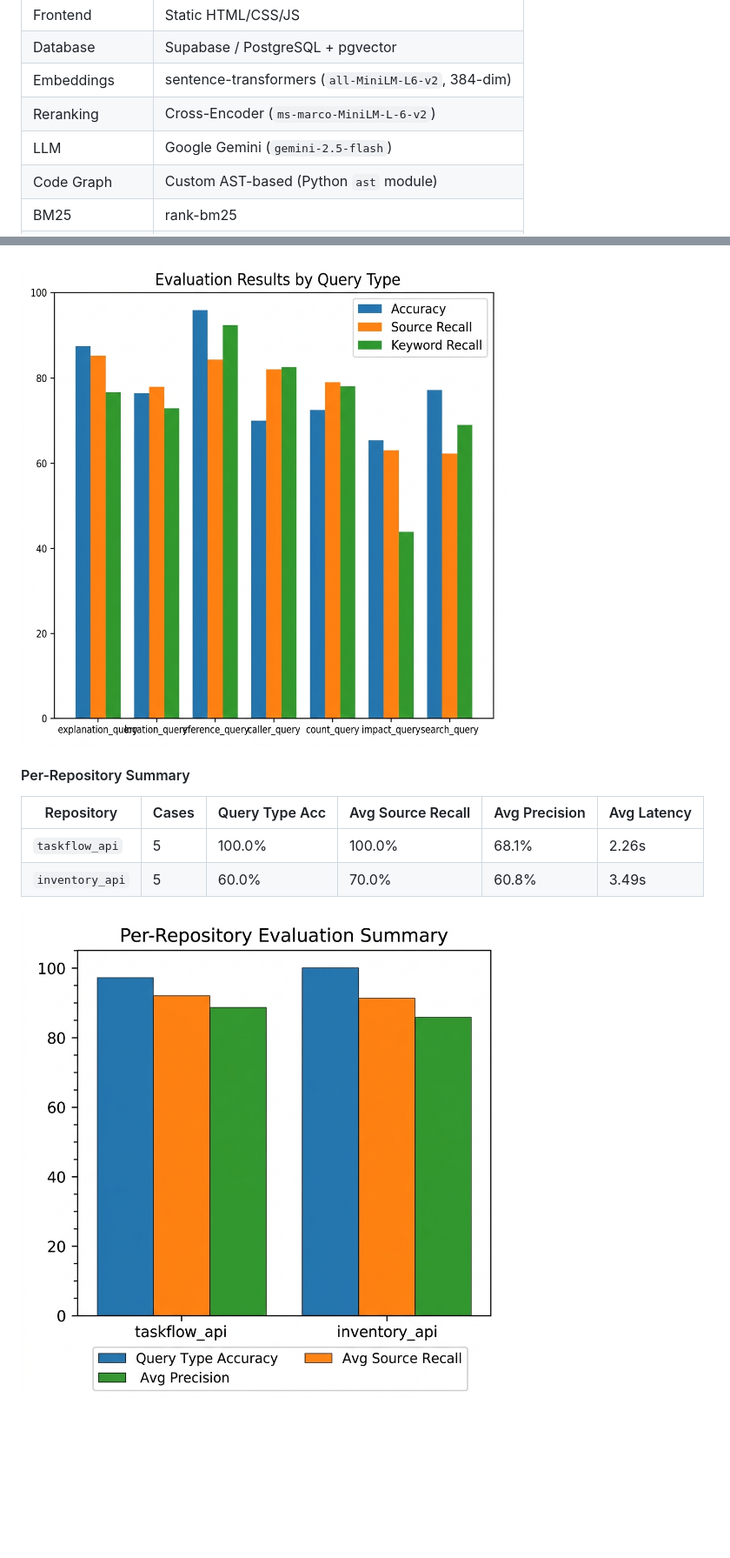
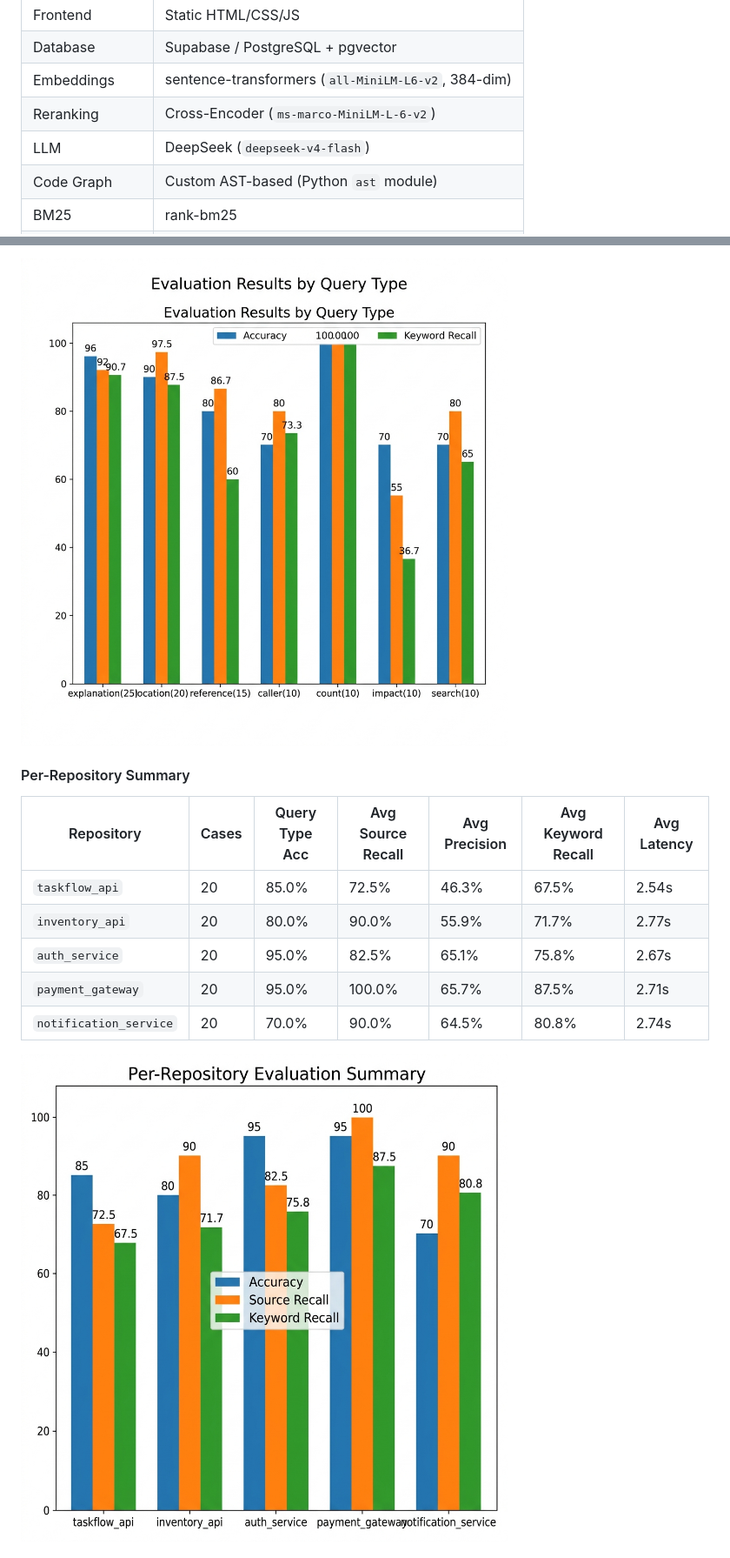
Before and after one commit to harilama05/agentic-python-repo-rag-copilot, a Markdown page: README.md, 2 parts joined by grey strips. Shown: that part at 87% size. GitHub-like rendering; pictures changed too: docs/images/eval-query-type-results.png, docs/images/eval-repo-summary.png; blank space fills up the shorter version.

Commit message:
docs: expand evaluation to 100 cases across 5 repos, switch LLM to DeepSeek-v4-flash

```diff
--- a/README.md
+++ b/README.md
@@ -26,7 +26,7 @@ Agentic Python Repo RAG Copilot is an AI-powered assistant for understanding Pyt
 | Database | Supabase / PostgreSQL + pgvector |
 | Embeddings | sentence-transformers (`all-MiniLM-L6-v2`, 384-dim) |
 | Reranking | Cross-Encoder (`ms-marco-MiniLM-L-6-v2`) |
-| LLM | Google Gemini (`gemini-2.5-flash`) |
+| LLM | DeepSeek (`deepseek-v4-flash`) |
 | Code Graph | Custom AST-based (Python `ast` module) |
 | BM25 | rank-bm25 |
 | Infrastructure | Docker, Docker Compose |
@@ -423,9 +404,12 @@ Evaluated on **10 test cases** across **2 company repositories** (`taskflow_api`
 
 #### Per-Repository Summary
 
-| Repository | Cases | Query Type Acc | Avg Source Recall | Avg Precision | Avg Latency |
-|---|---|---|---|---|---|
-| `taskflow_api` | 5 | 100.0% | 100.0% | 68.1% | 2.26s |
-| `inventory_api` | 5 | 60.0% | 70.0% | 60.8% | 3.49s |
+| Repository | Cases | Query Type Acc | Avg Source Recall | Avg Precision | Avg Keyword Recall | Avg Latency |
+|---|---|---|---|---|---|---|
+| `taskflow_api` | 20 | 85.0% | 72.5% | 46.3% | 67.5% | 2.54s |
+| `inventory_api` | 20 | 80.0% | 90.0% | 55.9% | 71.7% | 2.77s |
+| `auth_service` | 20 | 95.0% | 82.5% | 65.1% | 75.8% | 2.67s |
+| `payment_gateway` | 20 | 95.0% | 100.0% | 65.7% | 87.5% | 2.71s |
+| `notification_service` | 20 | 70.0% | 90.0% | 64.5% | 80.8% | 2.74s |
 
 ![Per-Repository Evaluation Summary](docs/images/eval-repo-summary.png)
```
Also changed, not shown: other parts of README.md (+81 -49 lines), docs/images/eval-difficulty-results.png (added), docs/images/eval-overall-metrics.png, docs/images/eval-per-case-heatmap.png (deleted), 1 other file.
